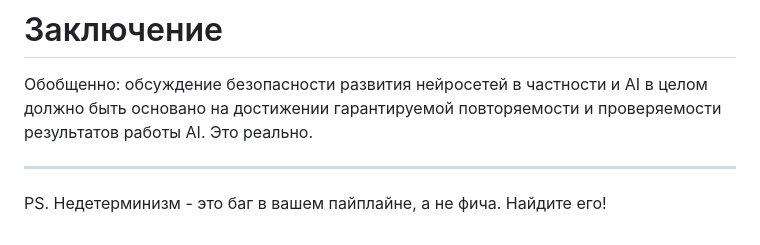
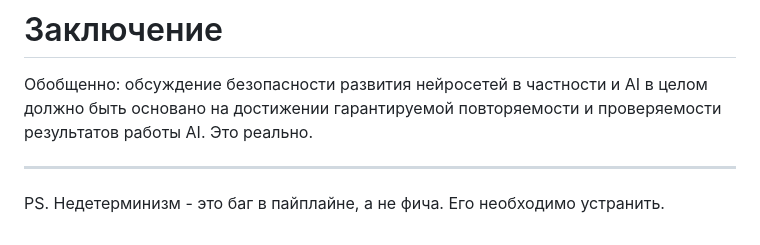
Before and after one commit to johnthesmith/scraps, a Markdown page: ru/nn-determinism.md, the part around the change. Drawn GitHub-style.

Commit message:
Auto commit

```diff
--- a/ru/nn-determinism.md
+++ b/ru/nn-determinism.md
@@ -149,4 +149,4 @@
 
 ---
 
-PS. Недетерминизм - это баг в вашем пайплайне, а не фича. Найдите его!
+PS. Недетерминизм - это баг в пайплайне, а не фича. Его необходимо устранить.
```
